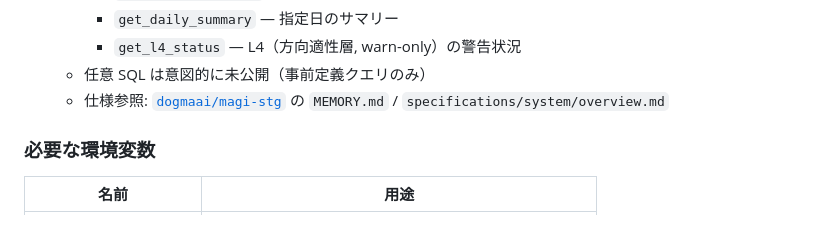
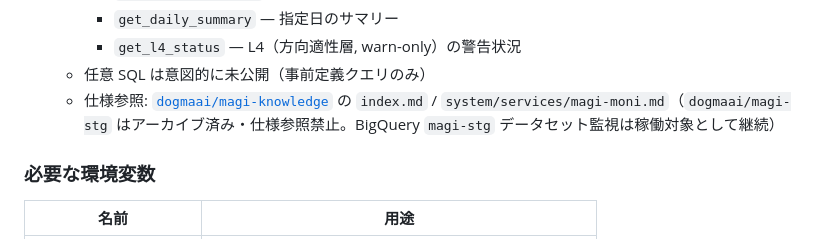
Before and after one commit to dogmaai/magi-moni, a Markdown page: README.md, the part around the change. Rendered like a GitHub page.

Commit message:
docs: replace archived magi-stg spec reference with magi-knowledge

```diff
--- a/README.md
+++ b/README.md
@@ -78,7 +78,7 @@ Telegram webhook (`POST /webhook/telegram`) は 2 種類のメッセージを受
      - `get_daily_summary` — 指定日のサマリー
      - `get_l4_status` — L4（方向適性層, warn-only）の警告状況
    - 任意 SQL は意図的に未公開（事前定義クエリのみ）
-   - 仕様参照: [`dogmaai/magi-stg`](https://github.com/dogmaai/magi-stg) の `MEMORY.md` / `specifications/system/overview.md`
+   - 仕様参照: [`dogmaai/magi-knowledge`](https://github.com/dogmaai/magi-knowledge) の `index.md` / `system/services/magi-moni.md`（`dogmaai/magi-stg` はアーカイブ済み・仕様参照禁止。BigQuery `magi-stg` データセット監視は稼働対象として継続）
 
 ### 必要な環境変数
 
```
